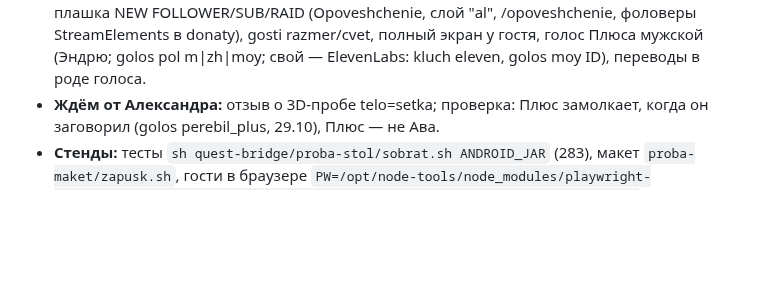
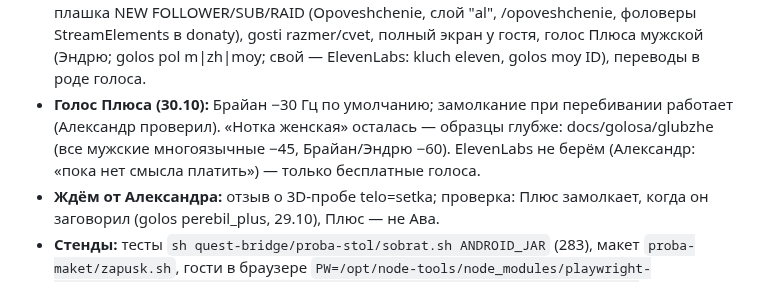
Before and after one commit to Pneuron1321/3dplus, a Markdown page: CLAUDE.md, the part around the change. Drawn GitHub-style; blank space fills up the shorter version.

Commit message:
CLAUDE.md: голос Плюса — без ElevenLabs, образцы глубже [skip ci]
Co-Authored-By: Claude Opus 5.5 <noreply@anthropic.com>
Claude-Session: https://claude.ai/code/session_01FAzfVjY4X3C1HBiDn6VvrF

```diff
--- a/CLAUDE.md
+++ b/CLAUDE.md
@@ -55,6 +55,9 @@
 - **2.7.8 (собрана):** «клип клип клип» (уши моста, KlipMp4 до 185 с, KlipZapis 200 с, /klip), плашка NEW FOLLOWER/SUB/RAID
   (Opoveshchenie, слой "al", /opoveshchenie, фоловеры StreamElements в donaty), gosti razmer/cvet, полный экран у гостя,
   голос Плюса мужской (Эндрю; golos pol m|zh|moy; свой — ElevenLabs: kluch eleven, golos moy ID), переводы в роде голоса.
+- **Голос Плюса (30.10):** Брайан −30 Гц по умолчанию; замолкание при перебивании работает (Александр проверил).
+  «Нотка женская» осталась — образцы глубже: docs/golosa/glubzhe (все мужские многоязычные −45, Брайан/Эндрю −60).
+  ElevenLabs не берём (Александр: «пока нет смысла платить») — только бесплатные голоса.
 - **Ждём от Александра:** отзыв о 3D-пробе telo=setka; проверка: Плюс замолкает, когда он заговорил (golos perebil_plus, 29.10), Плюс — не Ава.
 - **Стенды:** тесты `sh quest-bridge/proba-stol/sobrat.sh ANDROID_JAR` (283), макет `proba-maket/zapusk.sh`, гости в браузере
   `PW=/opt/node-tools/node_modules/playwright-core/index.mjs CHROME=/opt/pw-browsers/chromium-1243/chrome-linux64/chrome
```
